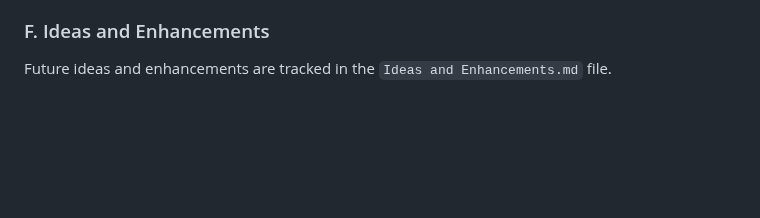
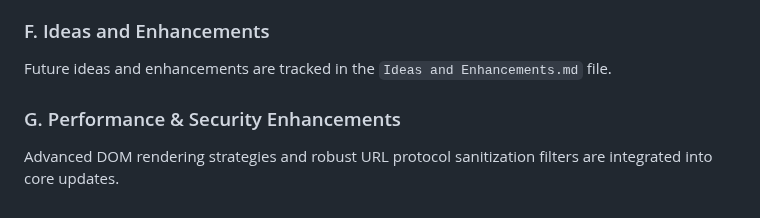
Before and after one commit to ddcash/SE-Dashboard, a Markdown page: DOCS/bookmark_manager_plan.md, the part around the change. Drawn GitHub-style; blank space fills up the shorter version.

```diff
--- a/DOCS/bookmark_manager_plan.md
+++ b/DOCS/bookmark_manager_plan.md
@@ -212,3 +212,6 @@ Provide a simple javascript-based "Add Bookmark" bookmarklet that users can drag
 
 ### F. Ideas and Enhancements
 Future ideas and enhancements are tracked in the `Ideas and Enhancements.md` file.
+
+### G. Performance & Security Enhancements
+Advanced DOM rendering strategies and robust URL protocol sanitization filters are integrated into core updates.
```
Also changed, not shown: README.md (+1 -5 lines).
